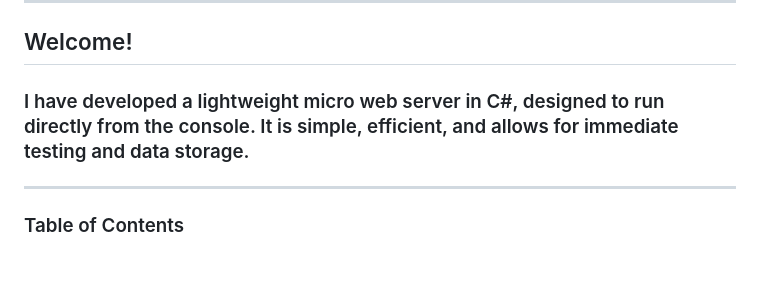
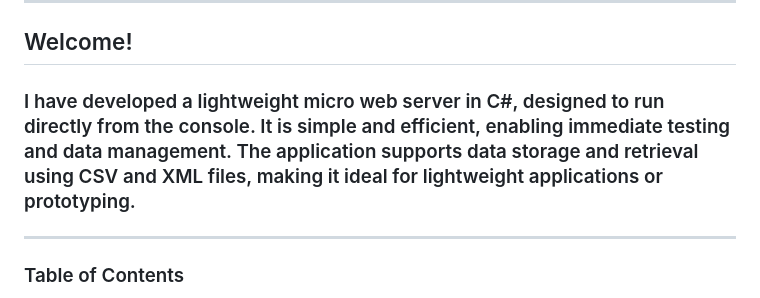
Before and after one commit to mareklonicek/c-_console_micro_web_server, a Markdown page: README.md, the part around the change. Drawn GitHub-style; blank space fills up the shorter version.

```diff
--- a/README.md
+++ b/README.md
@@ -11,7 +11,7 @@
 
 ## <a id="english"></a> Welcome!
 
-### I have developed a lightweight micro web server in C#, designed to run directly from the console. It is simple, efficient, and allows for immediate testing and data storage.
+### I have developed a lightweight micro web server in C#, designed to run directly from the console. It is simple and efficient, enabling immediate testing and data management. The application supports data storage and retrieval using CSV and XML files, making it ideal for lightweight applications or prototyping.
 
 ---
 
```
